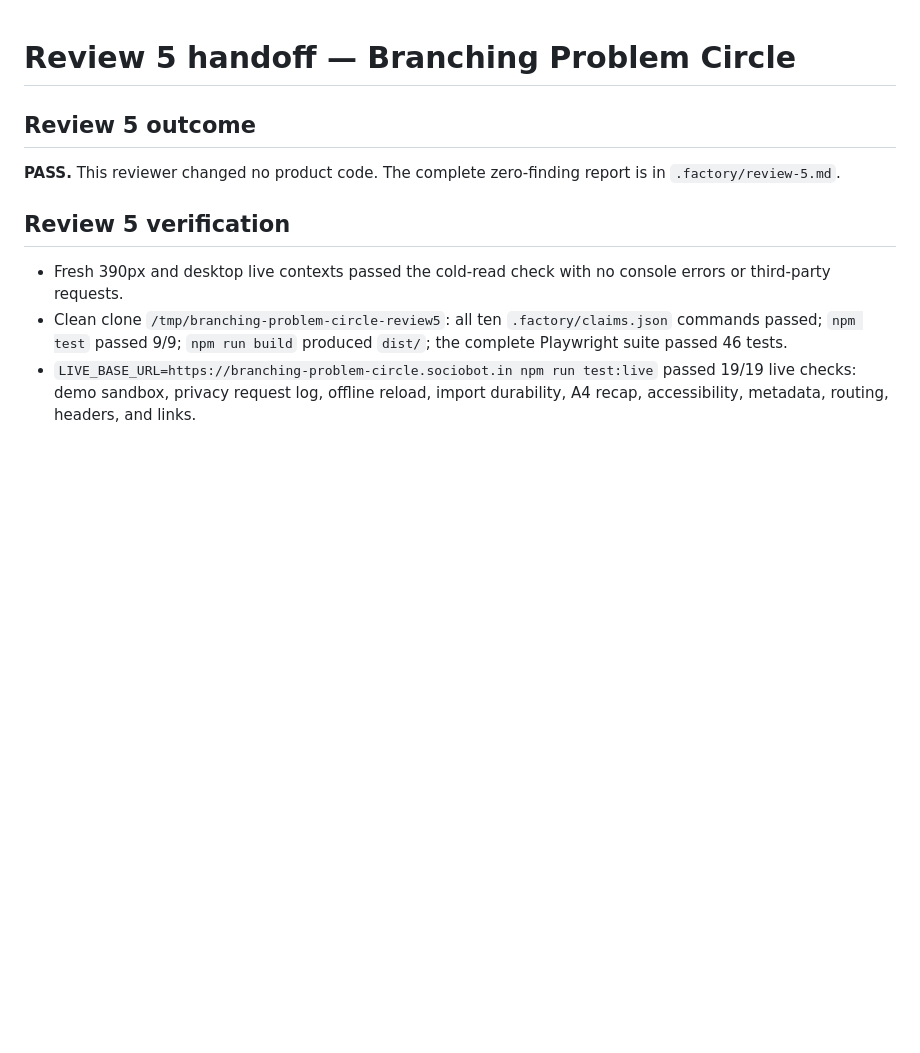
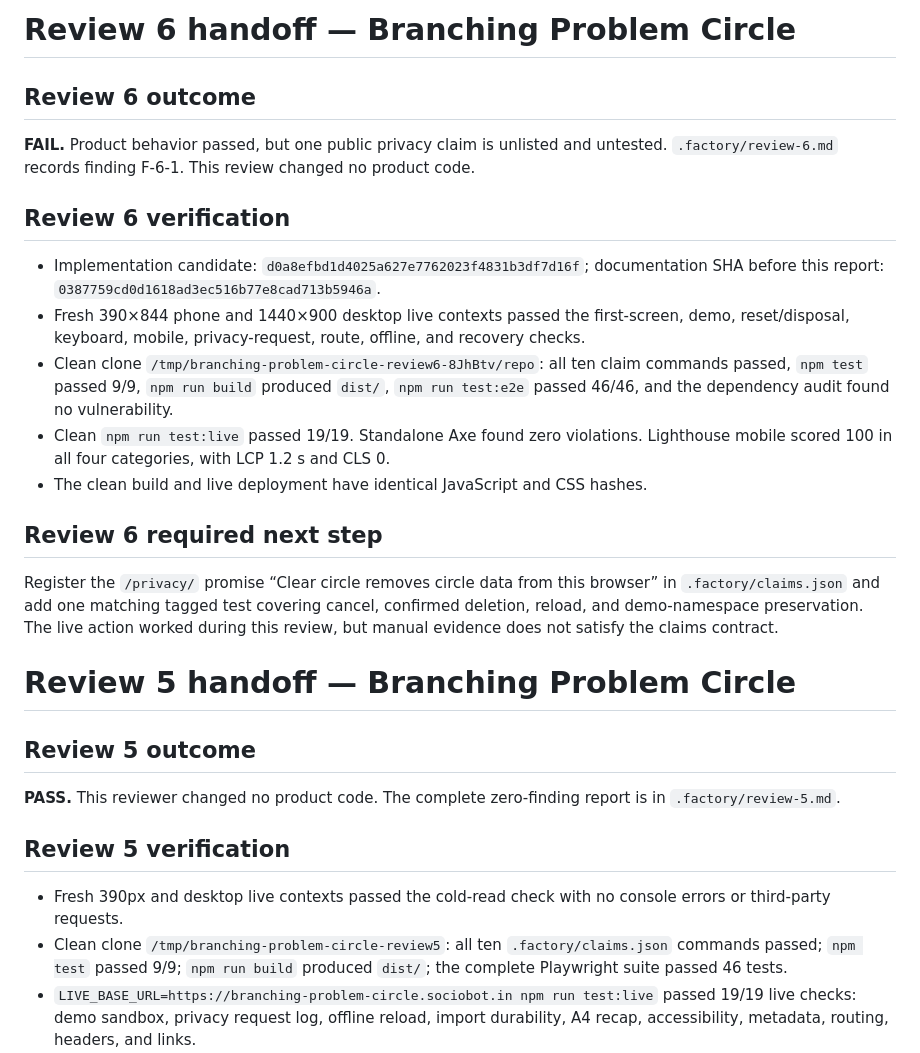
Before and after one commit to B-Divyesh/sf-branching-problem-circle, a Markdown page: .factory/handoff.md, the part around the change. GitHub-like rendering; blank space fills up the shorter version.

Commit message:
docs: add independent review six

```diff
--- a/.factory/handoff.md
+++ b/.factory/handoff.md
@@ -1,3 +1,21 @@
+# Review 6 handoff — Branching Problem Circle
+
+## Review 6 outcome
+
+**FAIL.** Product behavior passed, but one public privacy claim is unlisted and untested. `.factory/review-6.md` records finding F-6-1. This review changed no product code.
+
+## Review 6 verification
+
+- Implementation candidate: `d0a8efbd1d4025a627e7762023f4831b3df7d16f`; documentation SHA before this report: `0387759cd0d1618ad3ec516b77e8cad713b5946a`.
+- Fresh 390×844 phone and 1440×900 desktop live contexts passed the first-screen, demo, reset/disposal, keyboard, mobile, privacy-request, route, offline, and recovery checks.
+- Clean clone `/tmp/branching-problem-circle-review6-8JhBtv/repo`: all ten claim commands passed, `npm test` passed 9/9, `npm run build` produced `dist/`, `npm run test:e2e` passed 46/46, and the dependency audit found no vulnerability.
+- Clean `npm run test:live` passed 19/19. Standalone Axe found zero violations. Lighthouse mobile scored 100 in all four categories, with LCP 1.2 s and CLS 0.
+- The clean build and live deployment have identical JavaScript and CSS hashes.
+
+## Review 6 required next step
+
+Register the `/privacy/` promise “Clear circle removes circle data from this browser” in `.factory/claims.json` and add one matching tagged test covering cancel, confirmed deletion, reload, and demo-namespace preservation. The live action worked during this review, but manual evidence does not satisfy the claims contract.
+
 # Review 5 handoff — Branching Problem Circle
 
 ## Review 5 outcome
```
Also changed, not shown: .factory/review-6.md (added, +161 -0 lines).
